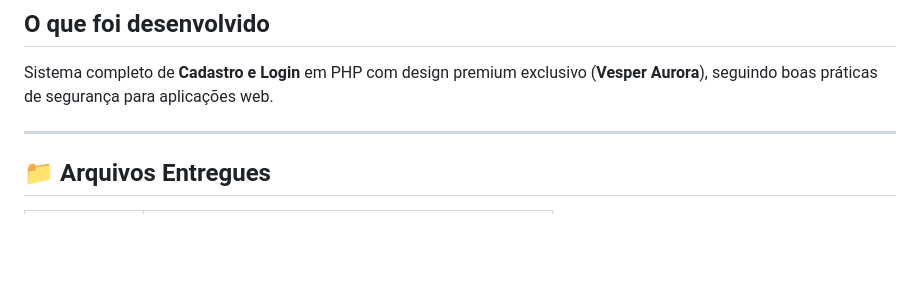
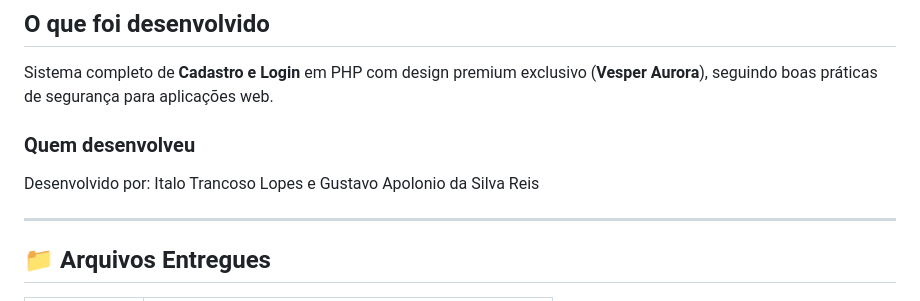
Before and after one commit to ItaloTL/AtividadeSeguran-a_Cad_e_Login, a Markdown page: readme.md, the part around the change. Rendered like a GitHub page; blank space fills up the shorter version.

Commit message:
Add: devs names no commit

```diff
--- a/readme.md
+++ b/readme.md
@@ -3,6 +3,10 @@ Sistema de Cadastro e Login Seguro (Vesper Aurora)
 ## O que foi desenvolvido
 
 Sistema completo de **Cadastro e Login** em PHP com design premium exclusivo (**Vesper Aurora**), seguindo boas práticas de segurança para aplicações web.
+
+### Quem desenvolveu
+
+Desenvolvido por: Italo Trancoso Lopes e Gustavo Apolonio da Silva Reis
 
 ---
 
```
